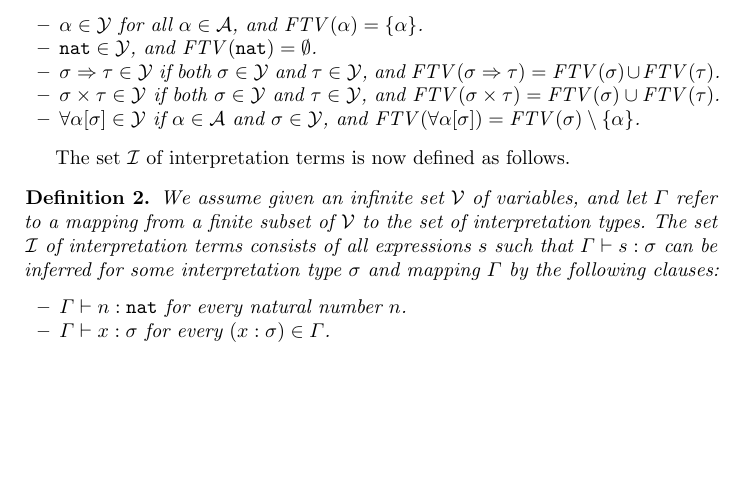
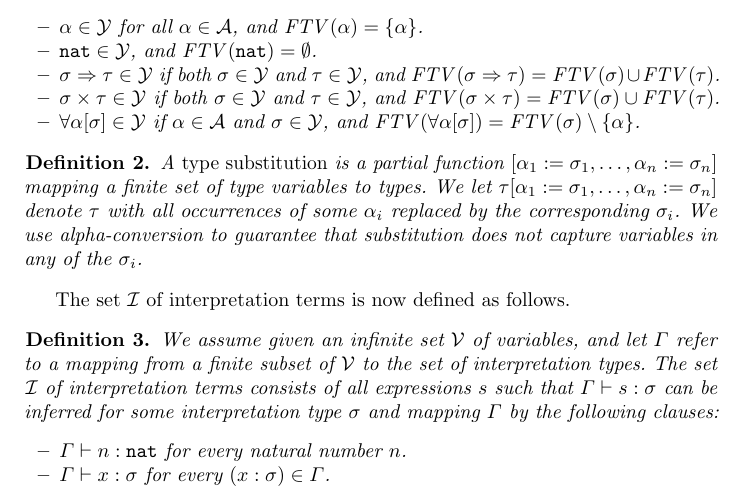
Before and after one commit to lukaszcz/polymorphic_rewriting, a LaTeX thesis (paper.tex): part of page 2 of 11, cut so that both start at the same text, the shorter picture padded with empty space. Compiled offline with pdfLaTeX.

Commit message:
Added type substitution (removing a TODO).

```diff
--- a/paper.tex
+++ b/paper.tex
@@ -184,6 +184,15 @@ The set $\ITypes$ of \emph{interpretation types} is given by:
 \end{itemize}
 \end{definition}
 
+\begin{definition}\label{def:typesubst}
+A \emph{type substitution} is a partial function $[\alpha_1:=\sigma_1,
+\dots,\alpha_n:=\sigma_n]$ mapping a finite set of type variables to
+types.  We let $\tau[\alpha_1:=\sigma_1,\dots,\alpha_n:=\sigma_n]$
+denote $\tau$ with all occurrences of some $\alpha_i$ replaced by the
+corresponding $\sigma_i$.  We use alpha-conversion to guarantee that
+substitution does not capture variables in any of the $\sigma_i$.
+\end{definition}
+
 The set $\Iterms$ of interpretation terms is now defined as follows.
 
 \begin{definition}\label{def_typing}
```
Also changed, not shown: paper.tex (5 more changed lines).
